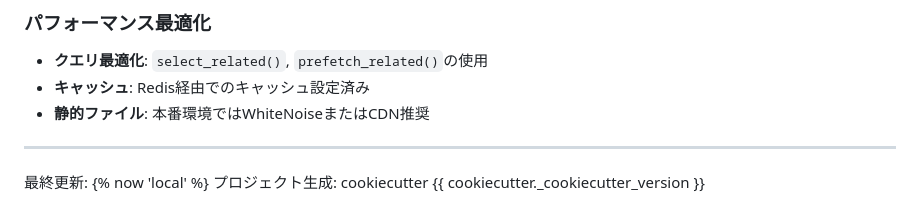
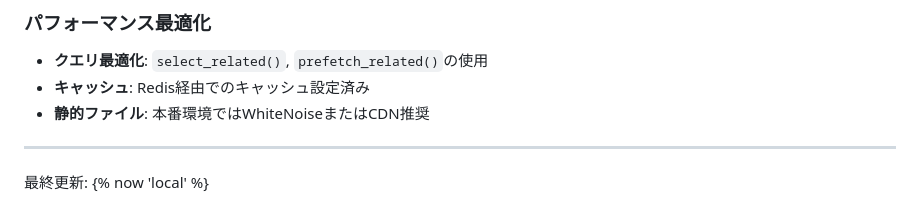
Before and after one commit to byteboxjp/django-tailwind-dashboard-template, a Markdown page: {{cookiecutter.project_slug}}/CLAUDE.md, the part around the change. Rendered like a GitHub page.

Commit message:
fix: CLAUDE.mdから存在しない_cookiecutter_version属性を削除

```diff
--- a/{{cookiecutter.project_slug}}/CLAUDE.md
+++ b/{{cookiecutter.project_slug}}/CLAUDE.md
@@ -238,4 +238,3 @@ poetry run pytest --cov=apps --cov-report=html
 ---
 
 最終更新: {% now 'local' %}
-プロジェクト生成: cookiecutter {{ cookiecutter._cookiecutter_version }}
```
